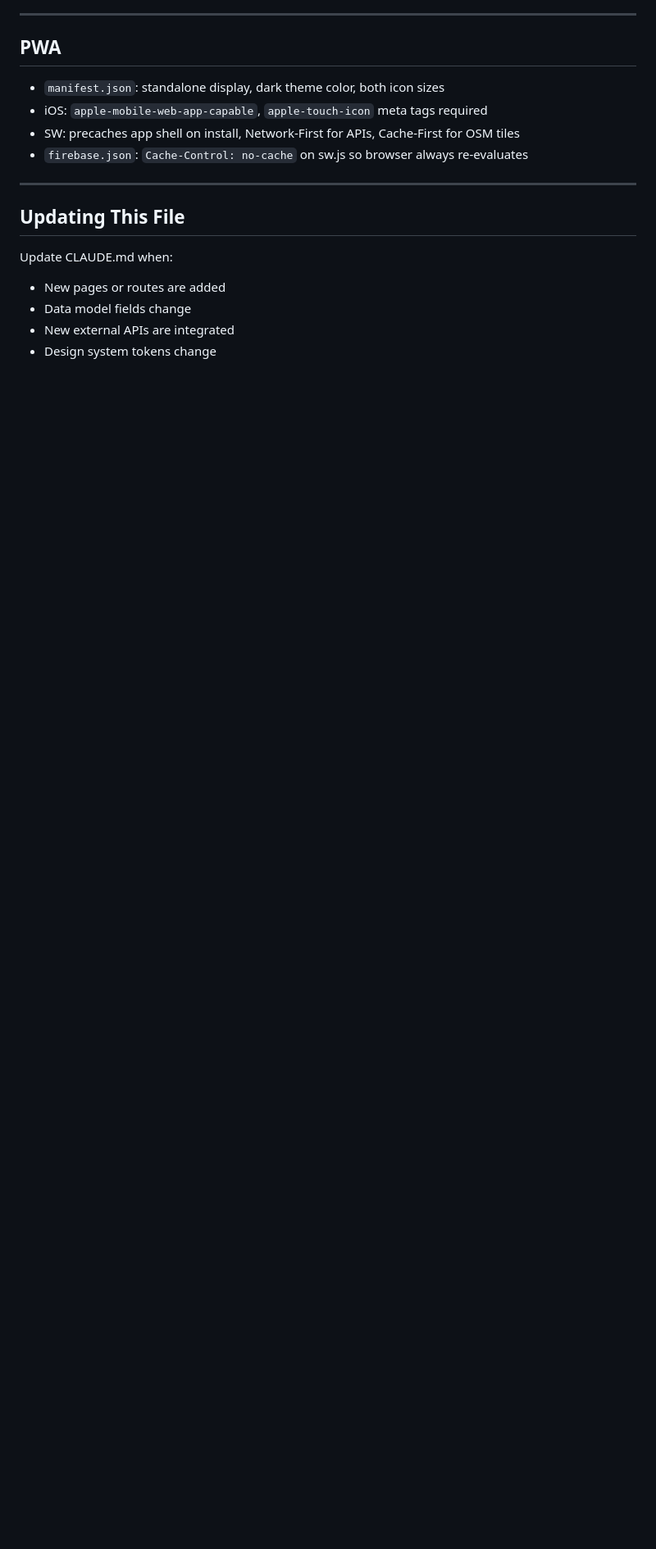
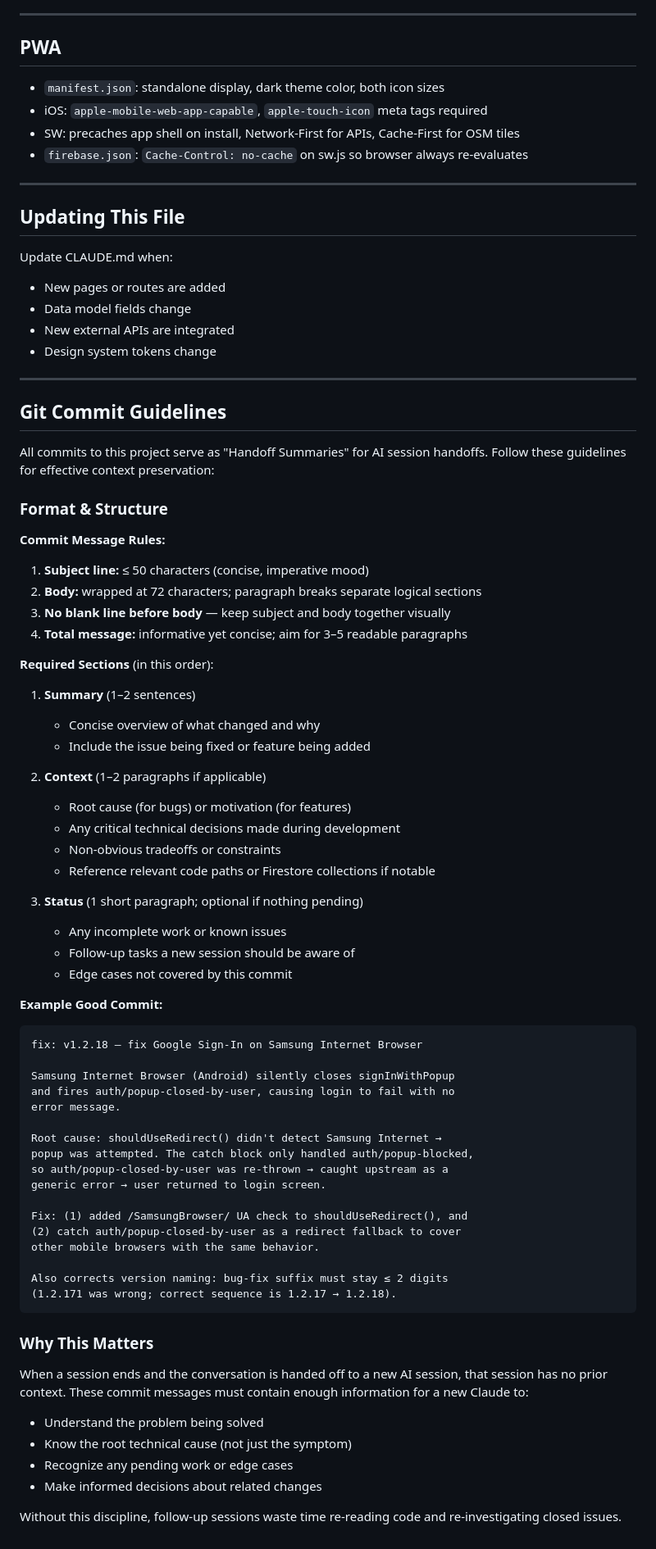
Before and after one commit to shaunyoo-ao/uhambo, a Markdown page: CLAUDE.md, the part around the change. Shown at 82% size. GitHub-like rendering; blank space fills up the shorter version.

Commit message:
docs: add Git commit guidelines for AI session handoffs
Commits serve as 'Handoff Summaries' for future Claude sessions. Added
structured guidelines: format (50/72 rule), required sections (Summary,
Context, Status), and reasoning.

Ensures new sessions can quickly understand: the problem being solved,
root technical cause (not just symptom), pending work, and edge cases
not covered by the commit.

Example commit provided showing good context structure for bug fixes.

````diff
--- a/CLAUDE.md
+++ b/CLAUDE.md
@@ -256,3 +256,65 @@ Update CLAUDE.md when:
 - Data model fields change
 - New external APIs are integrated
 - Design system tokens change
+
+---
+
+## Git Commit Guidelines
+
+All commits to this project serve as "Handoff Summaries" for AI session handoffs. Follow these guidelines for effective context preservation:
+
+### Format & Structure
+
+**Commit Message Rules:**
+1. **Subject line:** ≤ 50 characters (concise, imperative mood)
+2. **Body:** wrapped at 72 characters; paragraph breaks separate logical sections
+3. **No blank line before body** — keep subject and body together visually
+4. **Total message:** informative yet concise; aim for 3–5 readable paragraphs
+
+**Required Sections** (in this order):
+
+1. **Summary** (1–2 sentences)
+   - Concise overview of what changed and why
+   - Include the issue being fixed or feature being added
+
+2. **Context** (1–2 paragraphs if applicable)
+   - Root cause (for bugs) or motivation (for features)
+   - Any critical technical decisions made during development
+   - Non-obvious tradeoffs or constraints
+   - Reference relevant code paths or Firestore collections if notable
+
+3. **Status** (1 short paragraph; optional if nothing pending)
+   - Any incomplete work or known issues
+   - Follow-up tasks a new session should be aware of
+   - Edge cases not covered by this commit
+
+**Example Good Commit:**
+```
+fix: v1.2.18 — fix Google Sign-In on Samsung Internet Browser
+
+Samsung Internet Browser (Android) silently closes signInWithPopup
+and fires auth/popup-closed-by-user, causing login to fail with no
+error message.
+
+Root cause: shouldUseRedirect() didn't detect Samsung Internet →
+popup was attempted. The catch block only handled auth/popup-blocked,
+so auth/popup-closed-by-user was re-thrown → caught upstream as a
+generic error → user returned to login screen.
+
+Fix: (1) added /SamsungBrowser/ UA check to shouldUseRedirect(), and
+(2) catch auth/popup-closed-by-user as a redirect fallback to cover
+other mobile browsers with the same behavior.
+
+Also corrects version naming: bug-fix suffix must stay ≤ 2 digits
+(1.2.171 was wrong; correct sequence is 1.2.17 → 1.2.18).
+```
+
+### Why This Matters
+
+When a session ends and the conversation is handed off to a new AI session, that session has no prior context. These commit messages must contain enough information for a new Claude to:
+- Understand the problem being solved
+- Know the root technical cause (not just the symptom)
+- Recognize any pending work or edge cases
+- Make informed decisions about related changes
+
+Without this discipline, follow-up sessions waste time re-reading code and re-investigating closed issues.
````
